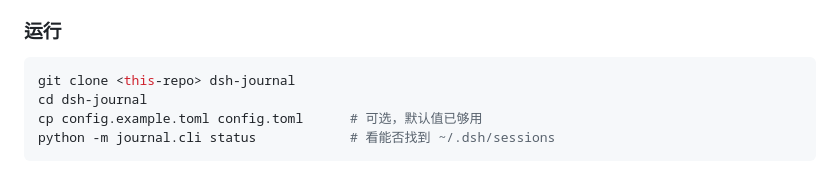
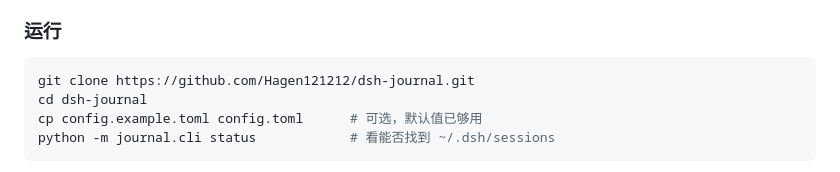
Before and after one commit to Hagen121212/dsh-journal, a Markdown page: README.md, the part around the change. GitHub-like rendering.

Commit message:
Use the real clone URL in the quickstart
Co-authored-by: c163zcr-sys <253806266+c163zcr-sys@users.noreply.github.com>

````diff
--- a/README.md
+++ b/README.md
@@ -73,7 +73,7 @@
 ### 运行
 
 ```bash
-git clone <this-repo> dsh-journal
+git clone https://github.com/Hagen121212/dsh-journal.git
 cd dsh-journal
 cp config.example.toml config.toml      # 可选，默认值已够用
 python -m journal.cli status            # 看能否找到 ~/.dsh/sessions
````
